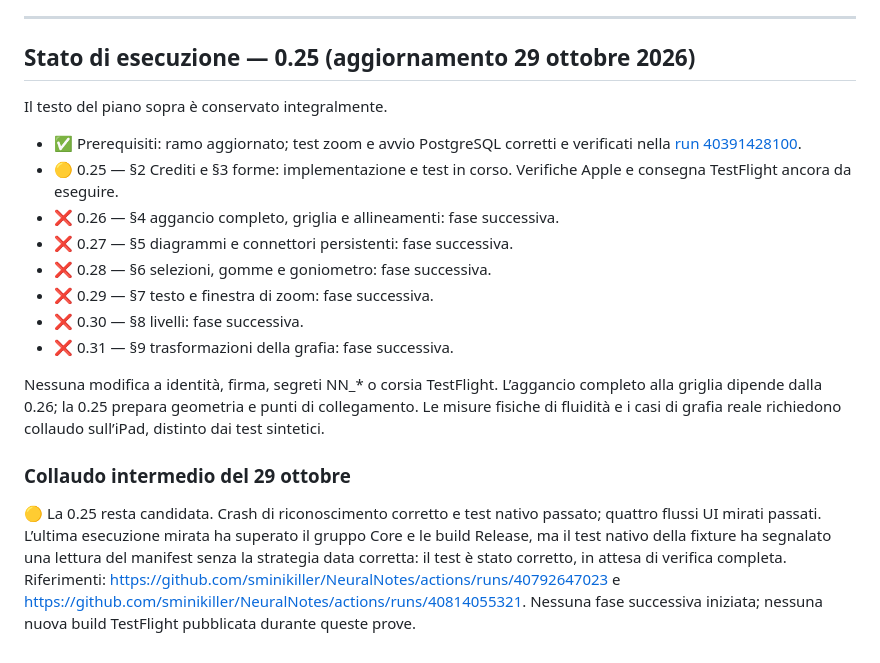
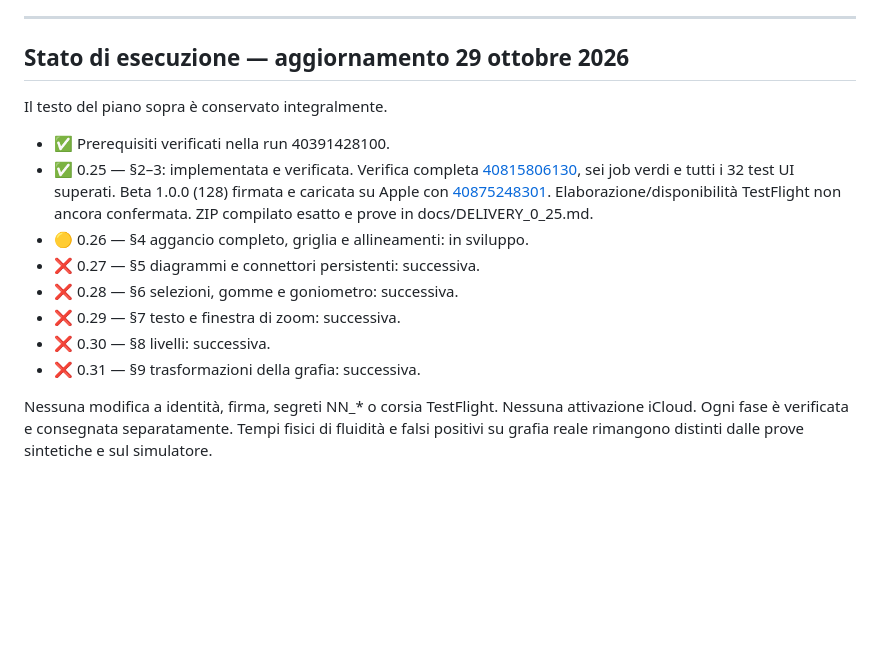
Before and after one commit to sminikiller/NeuralNotes, a Markdown page: docs/PIANO_STRUMENTI_2026.md, the part around the change. Rendered like a GitHub page; blank space fills up the shorter version.

```diff
--- a/docs/PIANO_STRUMENTI_2026.md
+++ b/docs/PIANO_STRUMENTI_2026.md
@@ -597,20 +597,17 @@ Scrivimi alla fine di ogni fase, in italiano semplice:
 
 
 ---
-## Stato di esecuzione — 0.25 (aggiornamento 29 ottobre 2026)
+## Stato di esecuzione — aggiornamento 29 ottobre 2026
 
 Il testo del piano sopra è conservato integralmente.
 
-- ✅ Prerequisiti: ramo aggiornato; test zoom e avvio PostgreSQL corretti e verificati nella [run 40391428100](https://github.com/sminikiller/NeuralNotes/actions/runs/40391428100).
-- 🟡 0.25 — §2 Crediti e §3 forme: implementazione e test in corso. Verifiche Apple e consegna TestFlight ancora da eseguire.
-- ❌ 0.26 — §4 aggancio completo, griglia e allineamenti: fase successiva.
-- ❌ 0.27 — §5 diagrammi e connettori persistenti: fase successiva.
-- ❌ 0.28 — §6 selezioni, gomme e goniometro: fase successiva.
-- ❌ 0.29 — §7 testo e finestra di zoom: fase successiva.
-- ❌ 0.30 — §8 livelli: fase successiva.
-- ❌ 0.31 — §9 trasformazioni della grafia: fase successiva.
+- ✅ Prerequisiti verificati nella run 40391428100.
+- ✅ 0.25 — §2–3: implementata e verificata. Verifica completa [40815806130](https://github.com/sminikiller/NeuralNotes/actions/runs/40815806130), sei job verdi e tutti i 32 test UI superati. Beta 1.0.0 (128) firmata e caricata su Apple con [40875248301](https://github.com/sminikiller/NeuralNotes/actions/runs/40875248301). Elaborazione/disponibilità TestFlight non ancora confermata. ZIP compilato esatto e prove in docs/DELIVERY_0_25.md.
+- 🟡 0.26 — §4 aggancio completo, griglia e allineamenti: in sviluppo.
+- ❌ 0.27 — §5 diagrammi e connettori persistenti: successiva.
+- ❌ 0.28 — §6 selezioni, gomme e goniometro: successiva.
+- ❌ 0.29 — §7 testo e finestra di zoom: successiva.
+- ❌ 0.30 — §8 livelli: successiva.
+- ❌ 0.31 — §9 trasformazioni della grafia: successiva.
 
-Nessuna modifica a identità, firma, segreti NN_* o corsia TestFlight. L’aggancio completo alla griglia dipende dalla 0.26; la 0.25 prepara geometria e punti di collegamento. Le misure fisiche di fluidità e i casi di grafia reale richiedono collaudo sull’iPad, distinto dai test sintetici.
-
-### Collaudo intermedio del 29 ottobre
-🟡 La 0.25 resta candidata. Crash di riconoscimento corretto e test nativo passato; quattro flussi UI mirati passati. L’ultima esecuzione mirata ha superato il gruppo Core e le build Release, ma il test nativo della fixture ha segnalato una lettura del manifest senza la strategia data corretta: il test è stato corretto, in attesa di verifica completa. Riferimenti: https://github.com/sminikiller/NeuralNotes/actions/runs/40792647023 e https://github.com/sminikiller/NeuralNotes/actions/runs/40814055321. Nessuna fase successiva iniziata; nessuna nuova build TestFlight pubblicata durante queste prove.
+Nessuna modifica a identità, firma, segreti NN_* o corsia TestFlight. Nessuna attivazione iCloud. Ogni fase è verificata e consegnata separatamente. Tempi fisici di fluidità e falsi positivi su grafia reale rimangono distinti dalle prove sintetiche e sul simulatore.
```
Also changed, not shown: docs/DELIVERY_0_25.md (+11 -16 lines).
